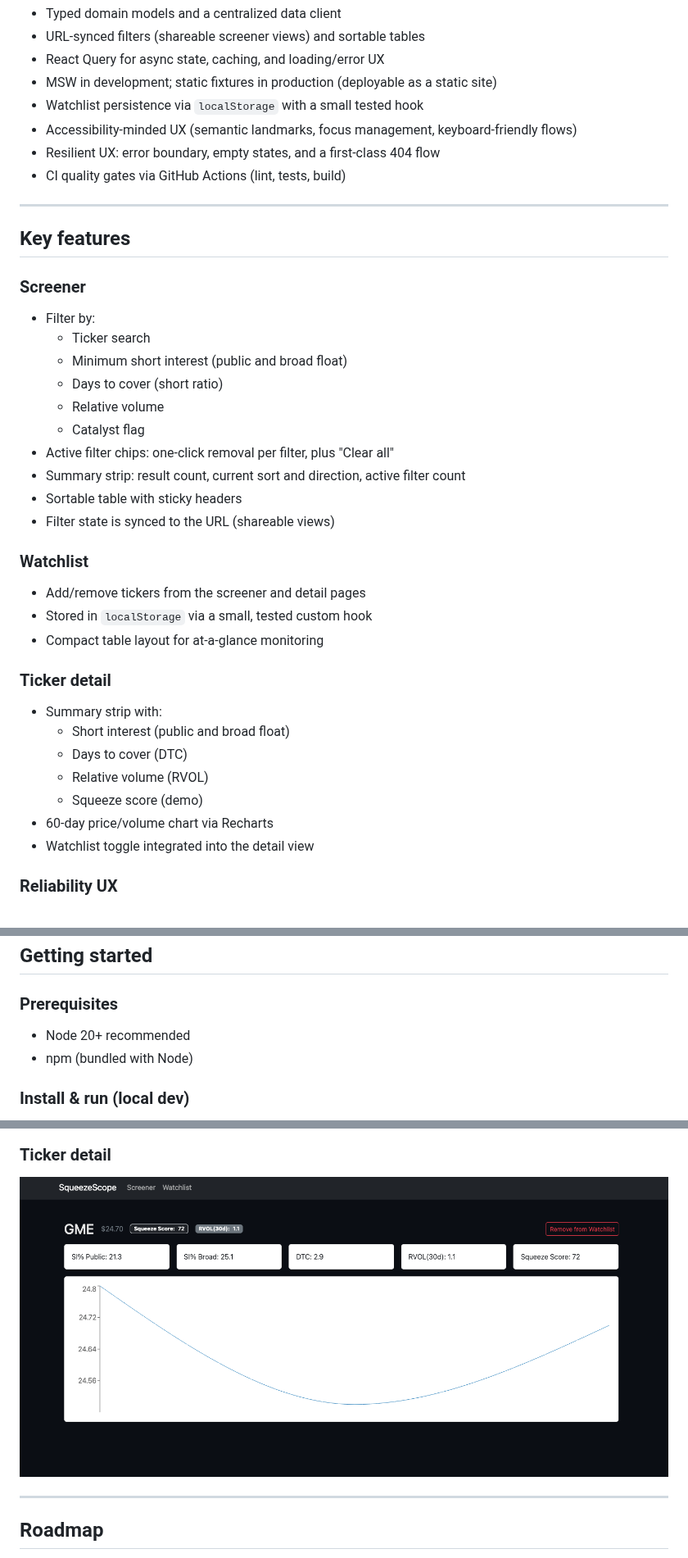
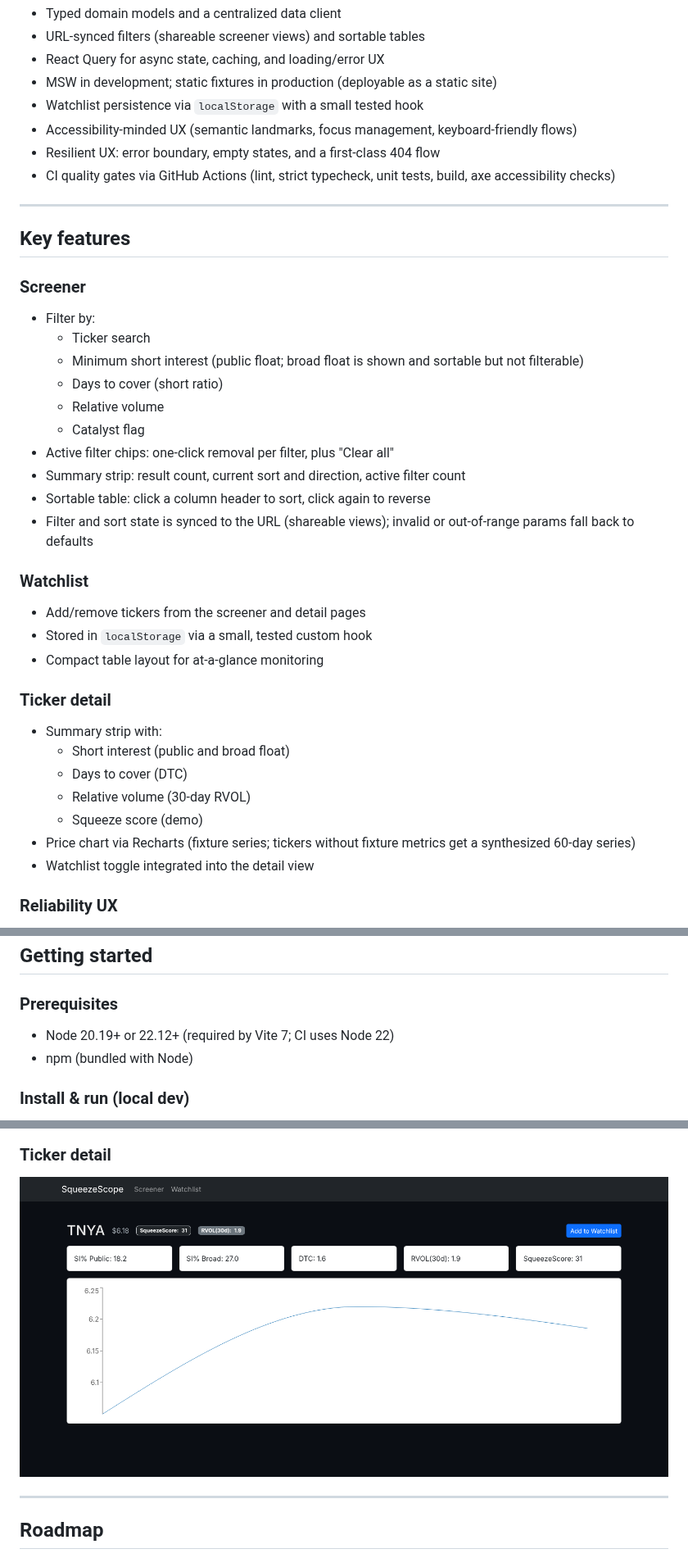
Before and after one commit to HagenGaryP/SqueezeScope, a Markdown page: README.md, 3 parts joined by grey strips. Shown at 82% size. Drawn GitHub-style; pictures changed too: docs/screenshots/ticker-detail.png.

```diff
--- a/README.md
+++ b/README.md
@@ -19,7 +19,7 @@ SqueezeScope is a stock screener for identifying potential short squeeze candida
 - Watchlist persistence via `localStorage` with a small tested hook
 - Accessibility-minded UX (semantic landmarks, focus management, keyboard-friendly flows)
 - Resilient UX: error boundary, empty states, and a first-class 404 flow
-- CI quality gates via GitHub Actions (lint, tests, build)
+- CI quality gates via GitHub Actions (lint, strict typecheck, unit tests, build, axe accessibility checks)
 
 ---
 
@@ -29,14 +29,14 @@ SqueezeScope is a stock screener for identifying potential short squeeze candida
 
 - Filter by:
   - Ticker search
-  - Minimum short interest (public and broad float)
+  - Minimum short interest (public float; broad float is shown and sortable but not filterable)
   - Days to cover (short ratio)
   - Relative volume
   - Catalyst flag
 - Active filter chips: one-click removal per filter, plus "Clear all"
 - Summary strip: result count, current sort and direction, active filter count
-- Sortable table with sticky headers
-- Filter state is synced to the URL (shareable views)
+- Sortable table: click a column header to sort, click again to reverse
+- Filter and sort state is synced to the URL (shareable views); invalid or out-of-range params fall back to defaults
 
 ### Watchlist
 
@@ -49,9 +49,9 @@ SqueezeScope is a stock screener for identifying potential short squeeze candida
 - Summary strip with:
   - Short interest (public and broad float)
   - Days to cover (DTC)
-  - Relative volume (RVOL)
+  - Relative volume (30-day RVOL)
   - Squeeze score (demo)
-- 60-day price/volume chart via Recharts
+- Price chart via Recharts (fixture series; tickers without fixture metrics get a synthesized 60-day series)
 - Watchlist toggle integrated into the detail view
 
 ### Reliability UX
@@ -100,7 +100,7 @@ SqueezeScope is a stock screener for identifying potential short squeeze candida
 
 ### Prerequisites
 
-- Node 20+ recommended
+- Node 20.19+ or 22.12+ (required by Vite 7; CI uses Node 22)
 - npm (bundled with Node)
 
 ### Install & run (local dev)
```
Also changed, not shown: other parts of README.md (+21 -12 lines), docs/screenshots/screener.png, docs/screenshots/watchlist.png.
